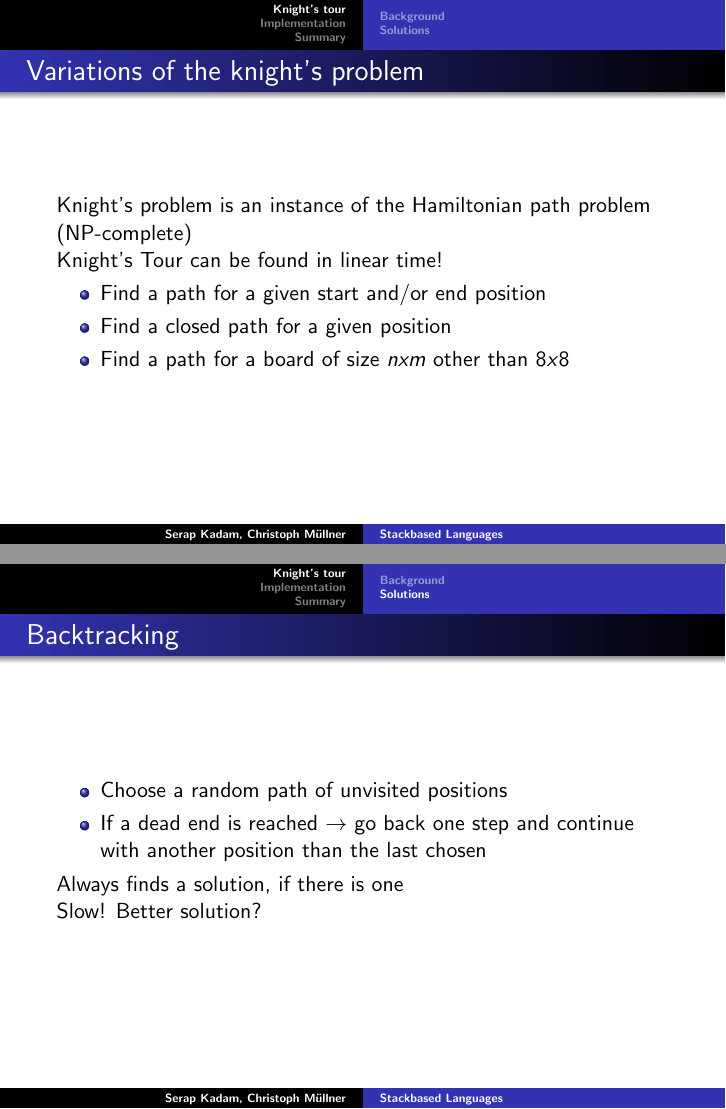
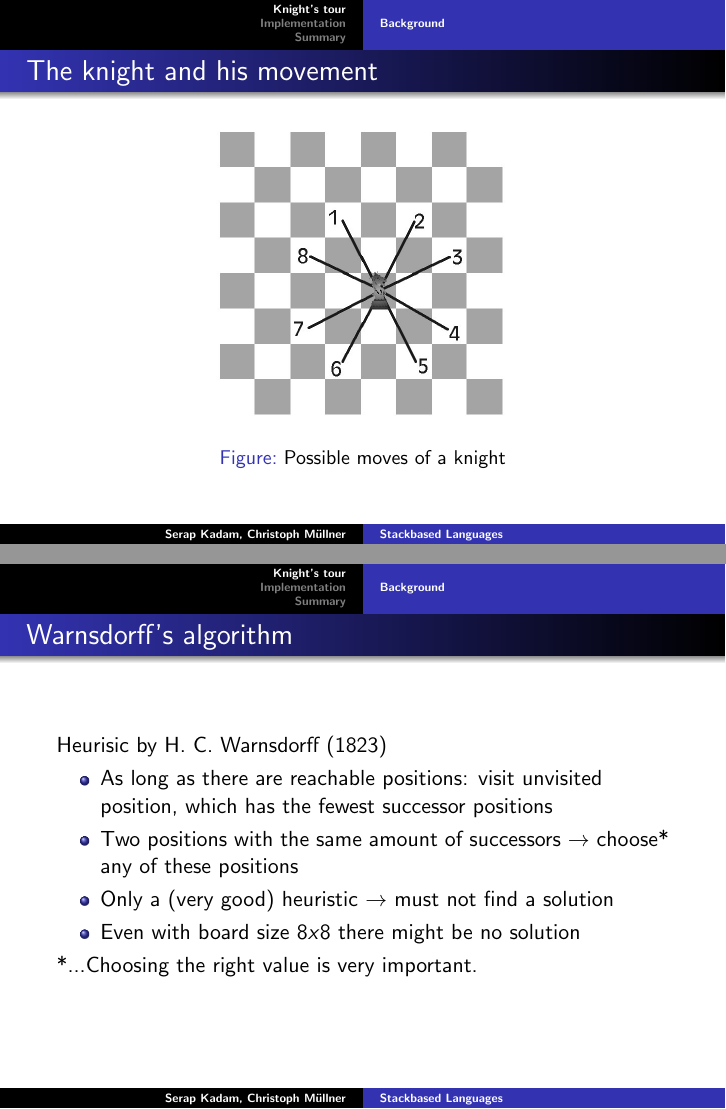
Before and after one commit to serap/Knight-s-Problem, LaTeX slides (presentation1/presentation1.tex): pages 4 and 8 of 12 before the commit and pages 4 and 7 of 10 after it, joined at a grey line. Compiled offline with pdfLaTeX.

Commit message:
Updating presentation.

```diff
--- a/presentation1/presentation1.tex
+++ b/presentation1/presentation1.tex
@@ -39,18 +39,6 @@ In German this problem is called "Springerproblem".
 
 \end{frame}
 
-\begin{frame}
-\frametitle{Variations of the knight's problem}
- Knight's problem is an instance of the Hamiltonian path problem (NP-complete)
-
- Knight's Tour can be found in linear time!
-\begin{itemize}
-	\item Find a path for a given start and/or end position
-	\item Find a closed path for a given position
-	\item Find a path for a board of size $n x m$ other than $8x8$
-\end{itemize}
-\end{frame}
-
 \subsection{Background}
 \begin{frame}
 \frametitle{The knight and his movement}
@@ -76,35 +64,18 @@ In German this problem is called "Springerproblem".
 \end{figure}
 \end{frame}
 
-\subsection{Solutions}
-\begin{frame}
-\frametitle{Backtracking}
-\begin{itemize}
-	\item Choose a random path of unvisited positions
-	\item If a dead end is reached $\rightarrow$ go back one step and
-	continue with another position than the last chosen
-\end{itemize}
-Always finds a solution, if there is one
-
-Slow! Better solution?
-\end{frame}
-
 \begin{frame}
 \frametitle{Warnsdorff's algorithm}
-Found by H. C. Warnsdorff (1823)\par
+Heurisic by H. C. Warnsdorff (1823)\par
 \begin{itemize}
 	\item As long as there are reachable positions: visit unvisited position,
 	which has the fewest successor positions
 	\item Two positions with the same amount of successors $\rightarrow$
-	choose any of these positions
+	choose* any of these positions
 	\item Only a (very good) heuristic $\rightarrow$ must not find a solution
 	\item Even with board size $8x8$ there might be no solution
 \end{itemize}
-
-But: there are 13.267.364.410.532 undirected closed path solutions for a $8x8$ board
-
- $\rightarrow$ better heuristics
-
+*...Choosing the right value is very important.
 \end{frame}
 
 \section{Implementation}
```
Also changed, not shown: presentation1/presentation1.tex (6 more changed lines).
